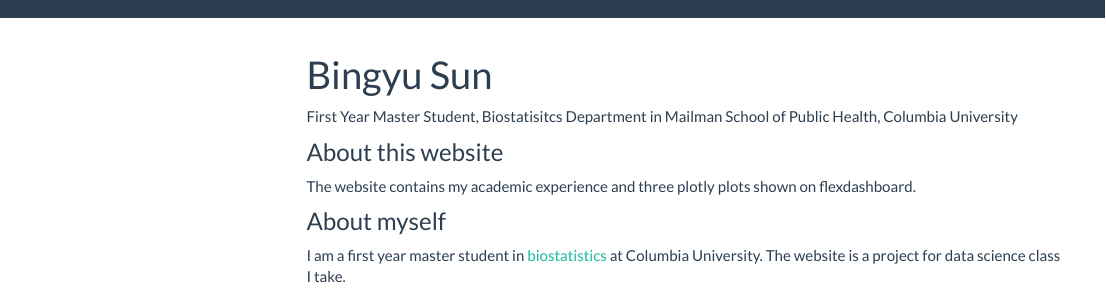
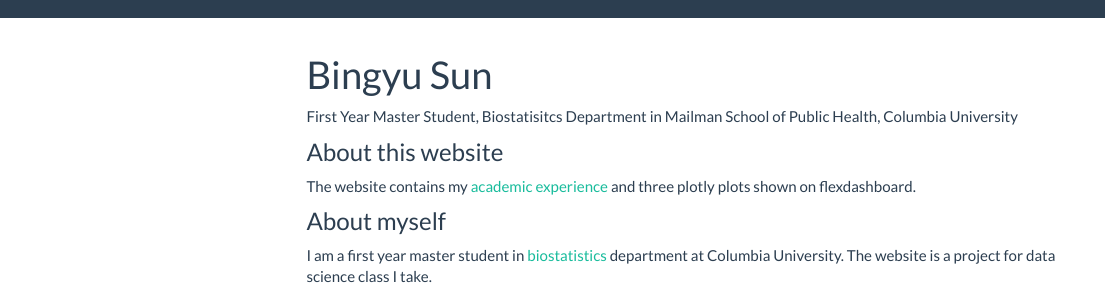
Before and after one commit to BingyuS/hw4_p8105.github.io, an R Markdown document (index.Rmd): the page in a window 1100 px wide, from its top. Rendered offline with R 4.5, knitr and Pandoc, with nearby package versions; menus at the side of the page are left out.

Commit message:
adding links

```diff
--- a/index.Rmd
+++ b/index.Rmd
@@ -11,8 +11,8 @@ Biostatisitcs Department in Mailman School of Public Health, Columbia University
 
 ### About this website
 
-The website contains my academic experience and three plotly plots shown on flexdashboard.
+The website contains my [academic experience](cv.html) and three plotly plots shown on flexdashboard.
 
 ### About myself
 
-I am a first year master student in [biostatistics](https://www.mailman.columbia.edu/become-student/departments/biostatistics) at Columbia University. The website is a project for data science class I take.
+I am a first year master student in [biostatistics](https://www.mailman.columbia.edu/become-student/departments/biostatistics) department at Columbia University. The website is a project for data science class I take.
```
Also changed, not shown: code.html, dashboard.html, index.html.
